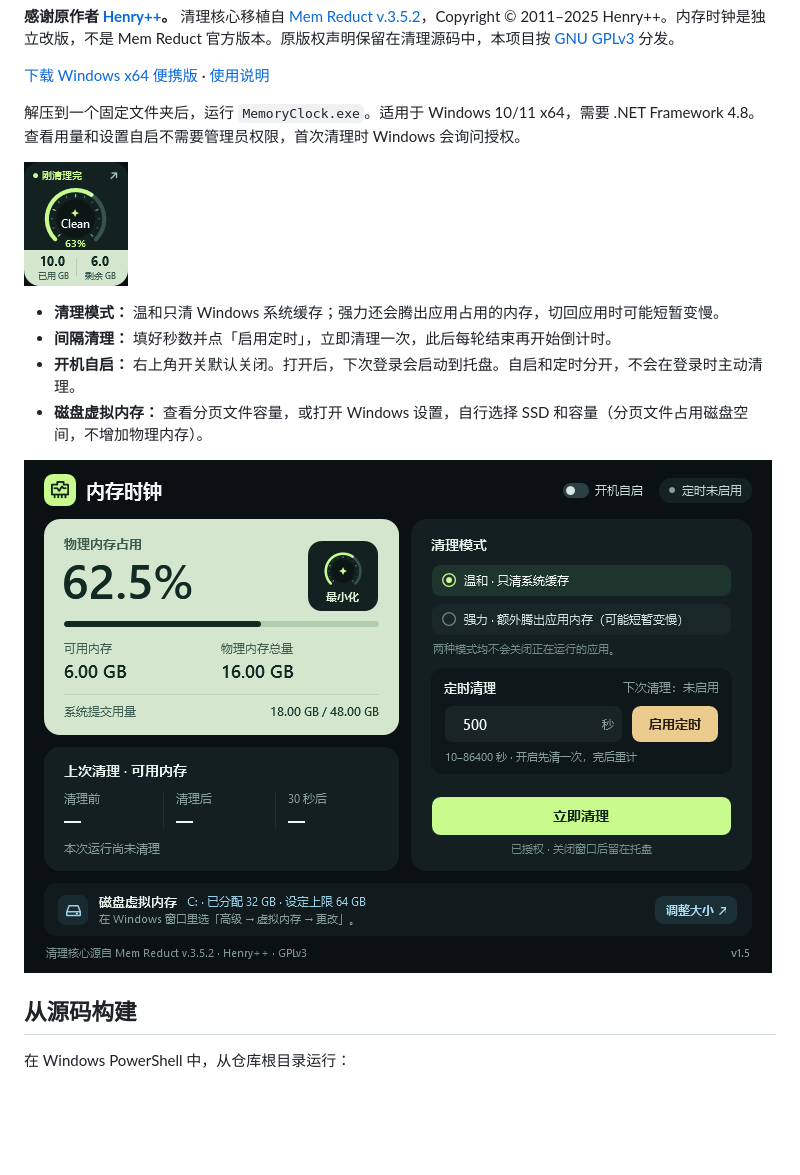
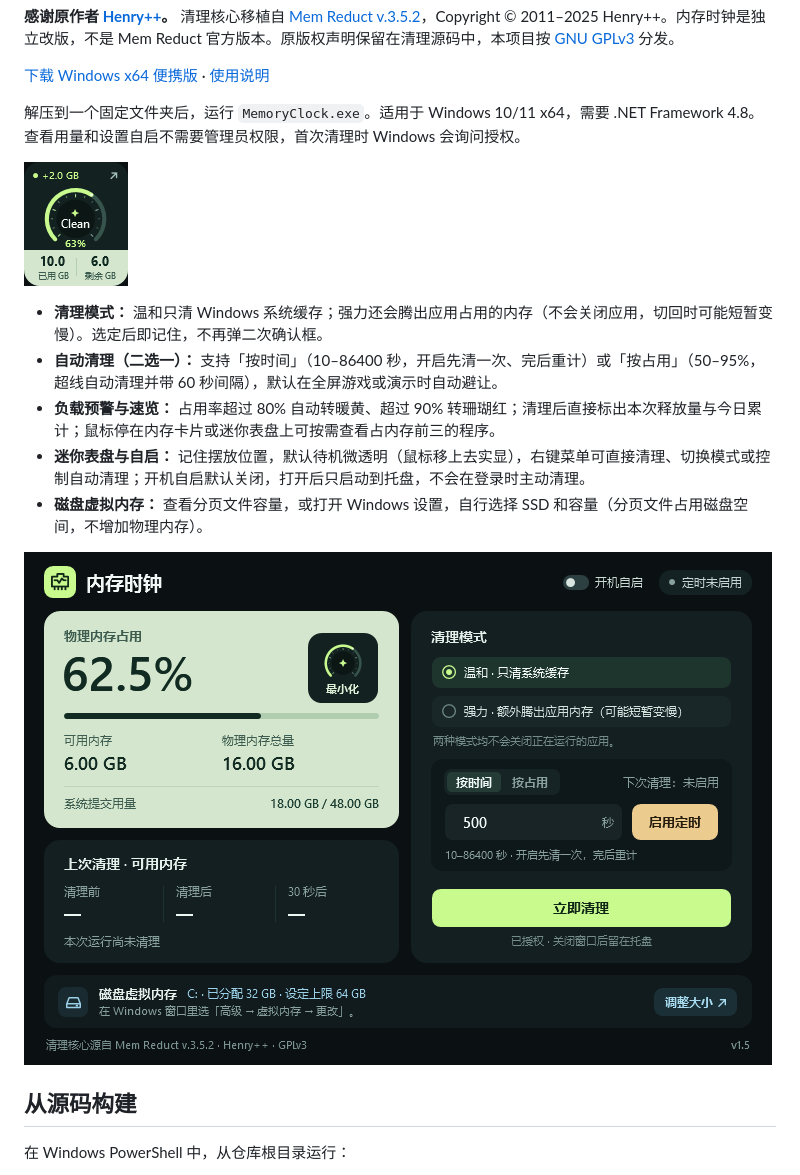
Before and after one commit to M47E1/memory-clock, a Markdown page: README.md, the part around the change. Rendered like a GitHub page; pictures changed too: docs/compact.png, docs/dashboard.png; blank space fills up the shorter version.

```diff
--- a/README.md
+++ b/README.md
@@ -10,9 +10,10 @@
 
 <p><img src="docs/compact.png" width="104" alt="迷你内存表盘，中央是 Clean，下方显示已用和剩余容量"></p>
 
-- **清理模式：** 温和只清 Windows 系统缓存；强力还会腾出应用占用的内存，切回应用时可能短暂变慢。
-- **间隔清理：** 填好秒数并点「启用定时」，立即清理一次，此后每轮结束再开始倒计时。
-- **开机自启：** 右上角开关默认关闭。打开后，下次登录会启动到托盘。自启和定时分开，不会在登录时主动清理。
+- **清理模式：** 温和只清 Windows 系统缓存；强力还会腾出应用占用的内存（不会关闭应用，切回时可能短暂变慢）。选定后即记住，不再弹二次确认框。
+- **自动清理（二选一）：** 支持「按时间」（10–86400 秒，开启先清一次、完后重计）或「按占用」（50–95%，超线自动清理并带 60 秒间隔），默认在全屏游戏或演示时自动避让。
+- **负载预警与速览：** 占用率超过 80% 自动转暖黄、超过 90% 转珊瑚红；清理后直接标出本次释放量与今日累计；鼠标停在内存卡片或迷你表盘上可按需查看占内存前三的程序。
+- **迷你表盘与自启：** 记住摆放位置，默认待机微透明（鼠标移上去实显），右键菜单可直接清理、切换模式或控制自动清理；开机自启默认关闭，打开后只启动到托盘，不会在登录时主动清理。
 - **磁盘虚拟内存：** 查看分页文件容量，或打开 Windows 设置，自行选择 SSD 和容量（分页文件占用磁盘空间，不增加物理内存）。
 
 <img src="docs/dashboard.png" width="748" alt="主窗口的物理内存、清理设置与开机自启开关（示例读数）">
```
Also changed, not shown: memory-clock/README.md (+3 -3 lines), 8 other files.
